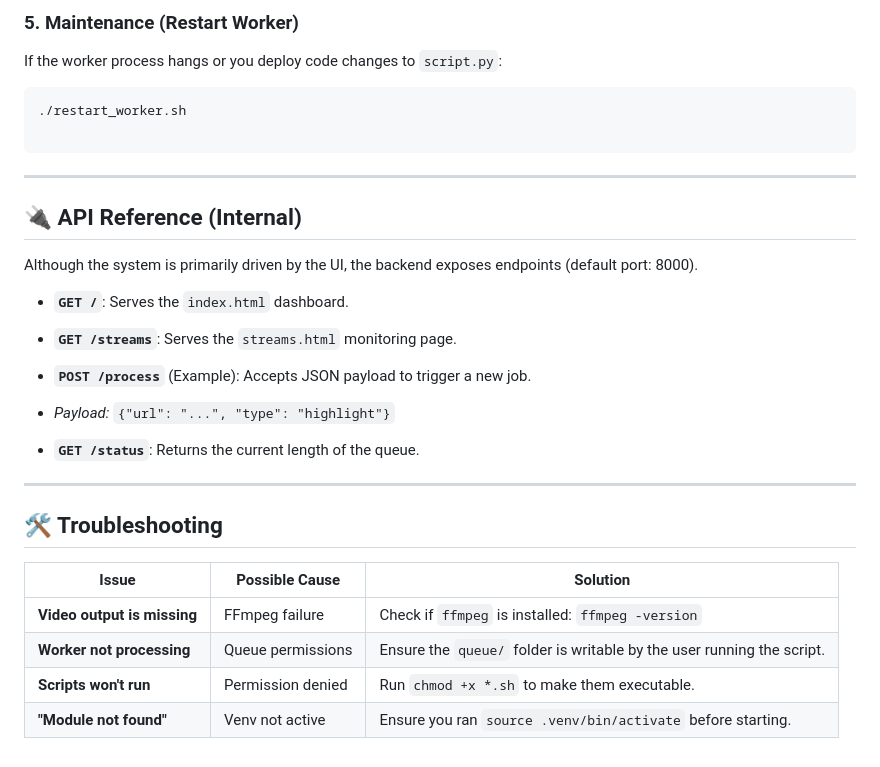
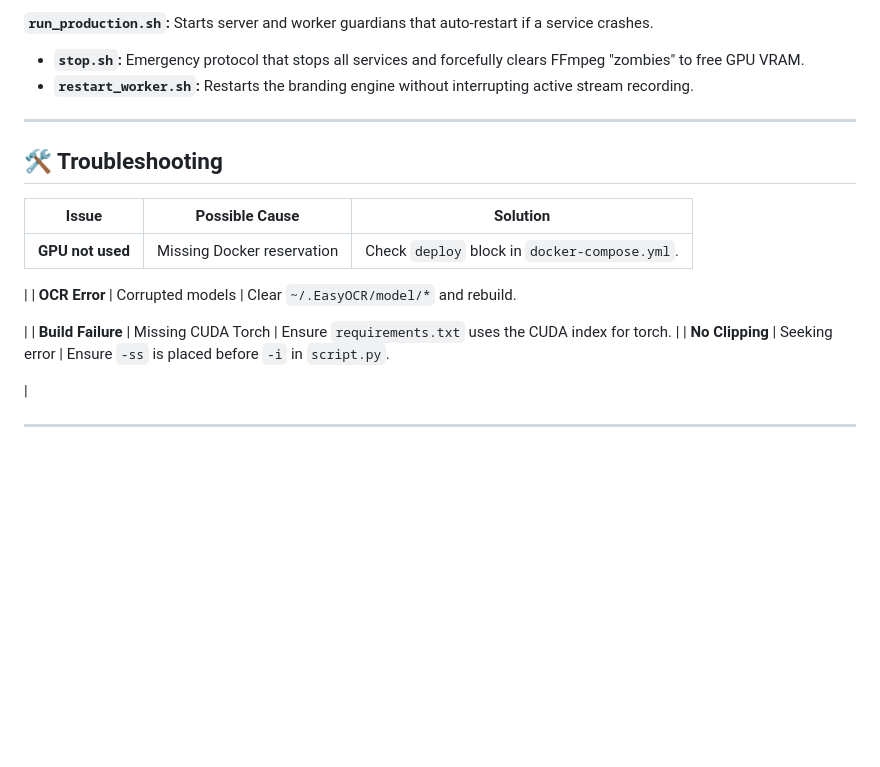
Before and after one commit to azfarsuhail/ai_video_editor, a Markdown page: README.md, the part around one of its changes. Rendered like a GitHub page; blank space fills up the shorter version.

````diff
--- a/README.md
+++ b/README.md
@@ -147,25 +114,9 @@ To stop all running processes safely:
-### 5. Maintenance (Restart Worker)
-
-If the worker process hangs or you deploy code changes to `script.py`:
-
-```bash
-./restart_worker.sh
-
-```
-
----
-
-## 🔌 API Reference (Internal)
-
-Although the system is primarily driven by the UI, the backend exposes endpoints (default port: 8000).
-
-* **`GET /`**: Serves the `index.html` dashboard.
-* **`GET /streams`**: Serves the `streams.html` monitoring page.
-* **`POST /process`** (Example): Accepts JSON payload to trigger a new job.
-* *Payload:* `{"url": "...", "type": "highlight"}`
+*
+**`run_production.sh`:** Starts server and worker guardians that auto-restart if a service crashes.
 
 
-* **`GET /status`**: Returns the current length of the queue.
+* **`stop.sh`:** Emergency protocol that stops all services and forcefully clears FFmpeg "zombies" to free GPU VRAM.
+* **`restart_worker.sh`:** Restarts the branding engine without interrupting active stream recording.
 
 ---
 
@@ -173,7 +124,15 @@ Although the system is primarily driven by the UI, the backend exposes endpoints
 
 | Issue | Possible Cause | Solution |
 | --- | --- | --- |
-| **Video output is missing** | FFmpeg failure | Check if `ffmpeg` is installed: `ffmpeg -version` |
-| **Worker not processing** | Queue permissions | Ensure the `queue/` folder is writable by the user running the script. |
-| **Scripts won't run** | Permission denied | Run `chmod +x *.sh` to make them executable. |
-| **"Module not found"** | Venv not active | Ensure you ran `source .venv/bin/activate` before starting. |
+| **GPU not used** | Missing Docker reservation | Check `deploy` block in `docker-compose.yml`.
+
+ |
+| **OCR Error** | Corrupted models | Clear `~/.EasyOCR/model/*` and rebuild.
+
+ |
+| **Build Failure** | Missing CUDA Torch | Ensure `requirements.txt` uses the CUDA index for torch. |
+| **No Clipping** | Seeking error | Ensure `-ss` is placed before `-i` in `script.py`.
+
+ |
+
+---
````
Also changed, not shown: other parts of README.md (+77 -110 lines).
